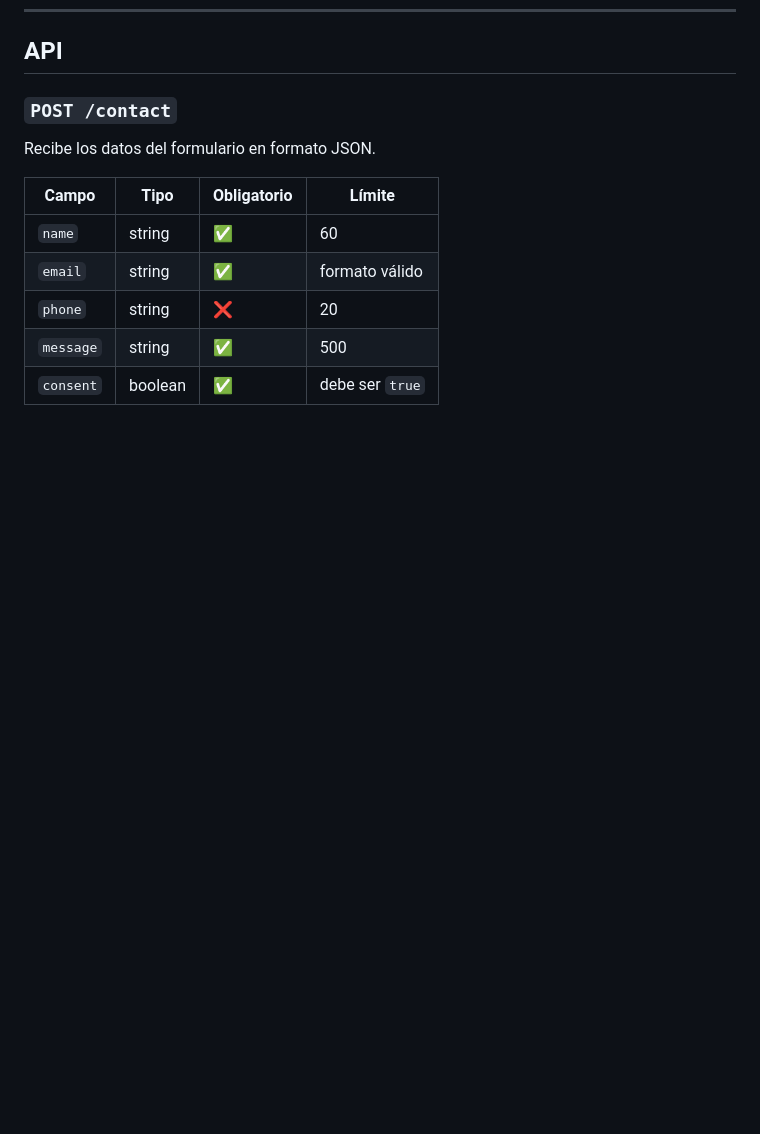
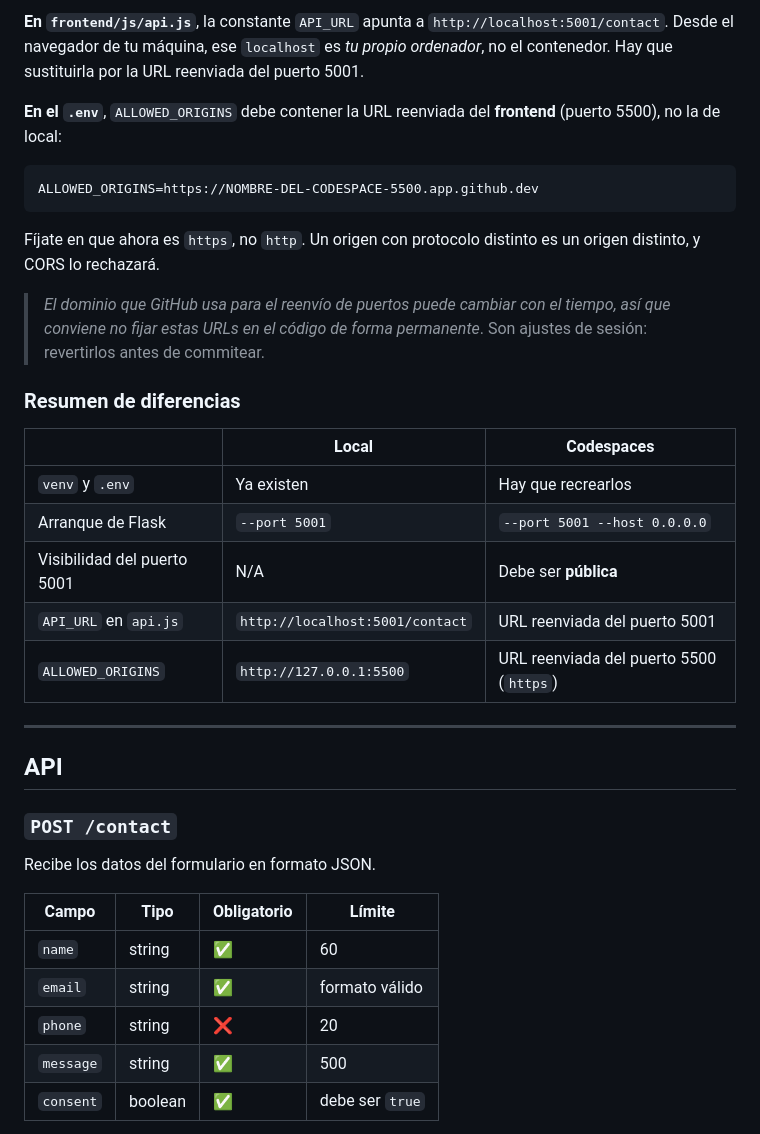
Before and after one commit to cenicerolleno/form-to-mail, a Markdown page: README.md, the part around one of its changes. GitHub-like rendering; blank space fills up the shorter version.

````diff
--- a/README.md
+++ b/README.md
@@ -99,3 +142,27 @@ Disponible en `http://localhost:5001`. Se usa el puerto 5001 porque en macOS el
+**En `frontend/js/api.js`**, la constante `API_URL` apunta a `http://localhost:5001/contact`. Desde el navegador de tu máquina, ese `localhost` es *tu propio ordenador*, no el contenedor. Hay que sustituirla por la URL reenviada del puerto 5001.
+
+**En el `.env`**, `ALLOWED_ORIGINS` debe contener la URL reenviada del **frontend** (puerto 5500), no la de local:
+
+```
+ALLOWED_ORIGINS=https://NOMBRE-DEL-CODESPACE-5500.app.github.dev
+```
+
+Fíjate en que ahora es `https`, no `http`. Un origen con protocolo distinto es un origen distinto, y CORS lo rechazará.
+
+> <cite index="32-1">El dominio que GitHub usa para el reenvío de puertos puede cambiar con el tiempo, así que conviene no fijar estas URLs en el código de forma permanente</cite>. Son ajustes de sesión: revertirlos antes de commitear.
+
+### Resumen de diferencias
+
+| | Local | Codespaces |
+|---|---|---|
+| `venv` y `.env` | Ya existen | Hay que recrearlos |
+| Arranque de Flask | `--port 5001` | `--port 5001 --host 0.0.0.0` |
+| Visibilidad del puerto 5001 | N/A | Debe ser **pública** |
+| `API_URL` en `api.js` | `http://localhost:5001/contact` | URL reenviada del puerto 5001 |
+| `ALLOWED_ORIGINS` | `http://127.0.0.1:5500` | URL reenviada del puerto 5500 (`https`) |
+
+---
+
 ## API
 
 ### `POST /contact`
````
Also changed, not shown: other parts of README.md (+43 -0 lines).
